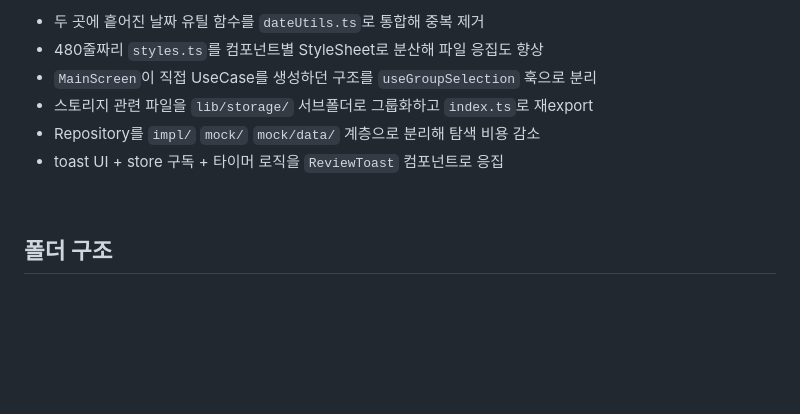
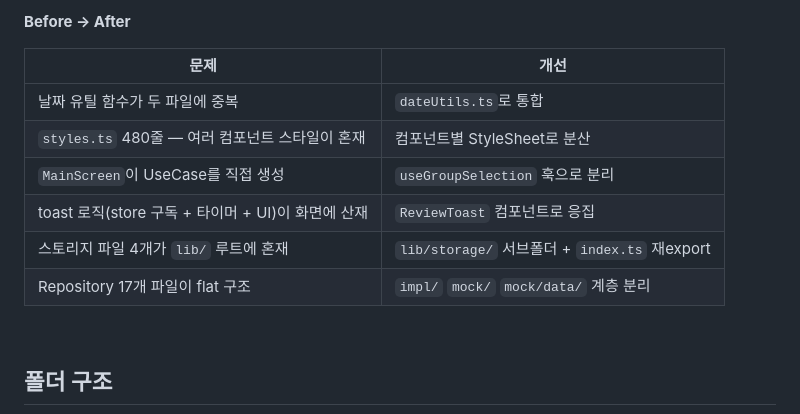
Before and after one commit to ujhong7/dogether-RN, a Markdown page: README.md, the part around one of its changes. GitHub-like rendering; blank space fills up the shorter version.

```diff
--- a/README.md
+++ b/README.md
@@ -107,10 +121,14 @@ iOS와 Android의 키보드 동작 차이로 인해 `KeyboardAvoidingView`의 `b
 
-- 두 곳에 흩어진 날짜 유틸 함수를 `dateUtils.ts`로 통합해 중복 제거
-- 480줄짜리 `styles.ts`를 컴포넌트별 StyleSheet로 분산해 파일 응집도 향상
-- `MainScreen`이 직접 UseCase를 생성하던 구조를 `useGroupSelection` 훅으로 분리
-- 스토리지 관련 파일을 `lib/storage/` 서브폴더로 그룹화하고 `index.ts`로 재export
-- Repository를 `impl/` `mock/` `mock/data/` 계층으로 분리해 탐색 비용 감소
-- toast UI + store 구독 + 타이머 로직을 `ReviewToast` 컴포넌트로 응집
+**Before → After**
+
+| 문제 | 개선 |
+|------|------|
+| 날짜 유틸 함수가 두 파일에 중복 | `dateUtils.ts`로 통합 |
+| `styles.ts` 480줄 — 여러 컴포넌트 스타일이 혼재 | 컴포넌트별 StyleSheet로 분산 |
+| `MainScreen`이 UseCase를 직접 생성 | `useGroupSelection` 훅으로 분리 |
+| toast 로직(store 구독 + 타이머 + UI)이 화면에 산재 | `ReviewToast` 컴포넌트로 응집 |
+| 스토리지 파일 4개가 `lib/` 루트에 혼재 | `lib/storage/` 서브폴더 + `index.ts` 재export |
+| Repository 17개 파일이 flat 구조 | `impl/` `mock/` `mock/data/` 계층 분리 |
 
 <br>
 
```
Also changed, not shown: other parts of README.md (+42 -28 lines).
